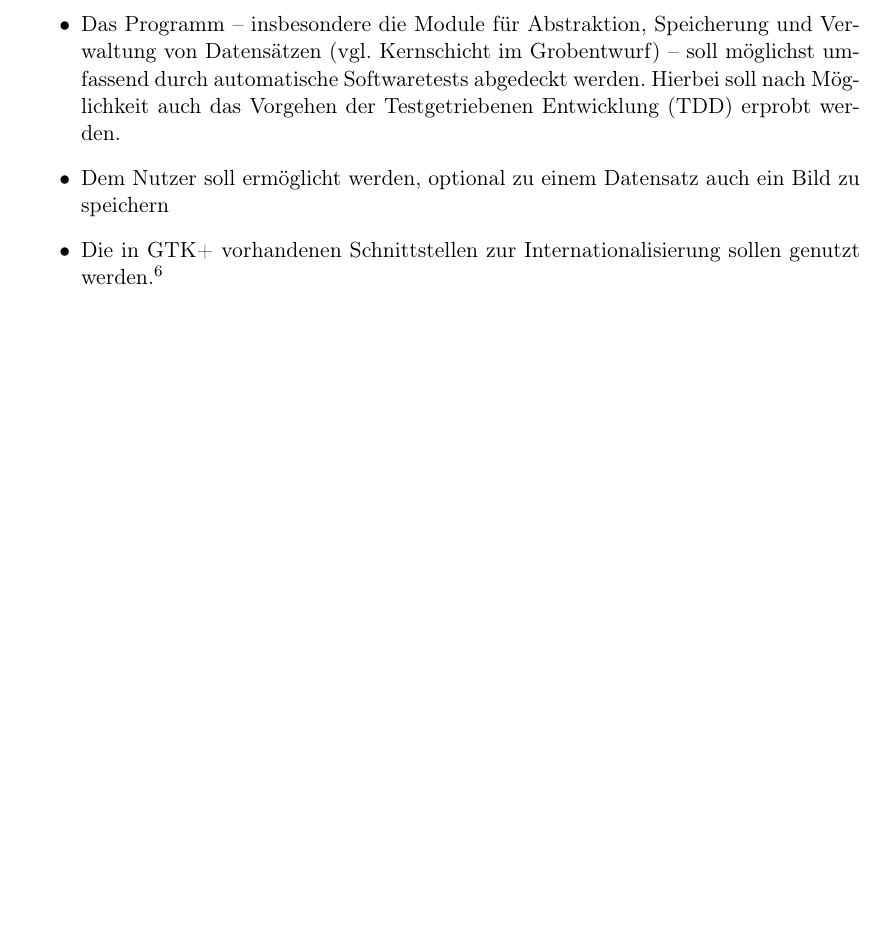
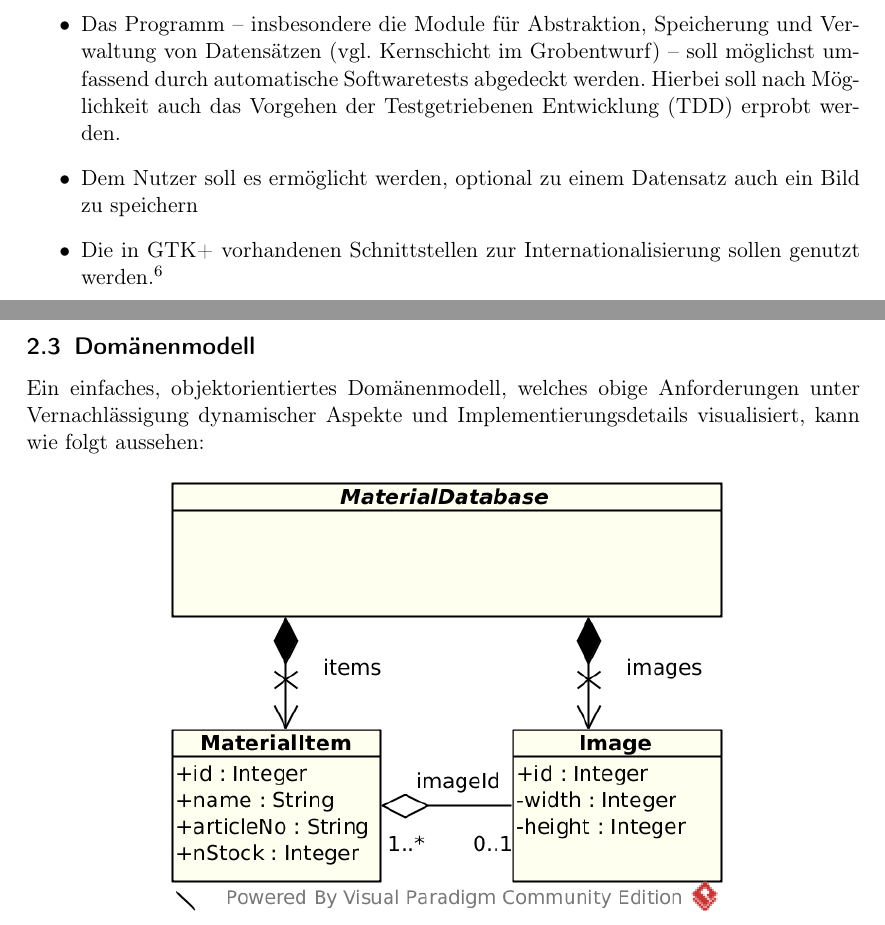
Before and after one commit to lhinderberger/prog1-beleg, a LaTeX document (doc/dokumentation.tex, which reads doc/02-analyse.tex): part of page 5 of 8 before the commit and two parts of pages 5 and 6 of 9 after it, the two joined at a grey line, cut so that both start at the same text, the shorter picture padded with empty space. Compiled offline with pdfLaTeX.

Commit message:
Domänenmodell ergänzt

```diff
--- a/doc/02-analyse.tex
+++ b/doc/02-analyse.tex
@@ -41,7 +42,7 @@ Nutzerdokumentation erfordern
 \item Das Programm -- insbesondere die Module für Abstraktion, Speicherung und Verwaltung von Datensätzen (vgl.
 Kernschicht im Grobentwurf) -- soll möglichst umfassend durch automatische Softwaretests abgedeckt werden.
 Hierbei soll nach Möglichkeit auch das Vorgehen der Testgetriebenen Entwicklung (TDD) erprobt werden.
-\item Dem Nutzer soll ermöglicht werden, optional zu einem Datensatz auch ein Bild zu speichern
+\item Dem Nutzer soll es ermöglicht werden, optional zu einem Datensatz auch ein Bild zu speichern
 \item Die in GTK+ vorhandenen Schnittstellen zur Internationalisierung sollen genutzt werden.\footnote{Selbst wenn das
 Programm praktisch gesehen wohl einsprachig bleiben wird, ist dies noch immer der für GTK+-Anwendungen übliche Weg
 und mit vernachlässigbar wenig Mehraufwand umsetzbar.}
@@ -56 +58,7 @@ Format exportierbar sein.
 \subsection{Domänenmodell}
+Ein einfaches, objektorientiertes Domänenmodell, welches obige Anforderungen unter Vernachlässigung dynamischer Aspekte
+und Implementierungsdetails visualisiert, kann wie folgt aussehen:
+
+\begin{center}
+\noindent\includegraphics[width=100mm,keepaspectratio]{images/01-domaenenmodell.png}
+\end{center}
--- a/doc/dokumentation.tex
+++ b/doc/dokumentation.tex
@@ -3,6 +3,8 @@
 \usepackage[utf8]{inputenc}
 \usepackage[german]{babel}
 \usepackage[hidelinks]{hyperref}
+\usepackage{graphicx}
+\usepackage[nomessages]{fp}
 
 \usepackage{natbib}
 
```
Also changed, not shown: doc/images/01-domaenenmodell.png (added), doc/02-analyse.tex (2 more changed lines), 1 other file.
